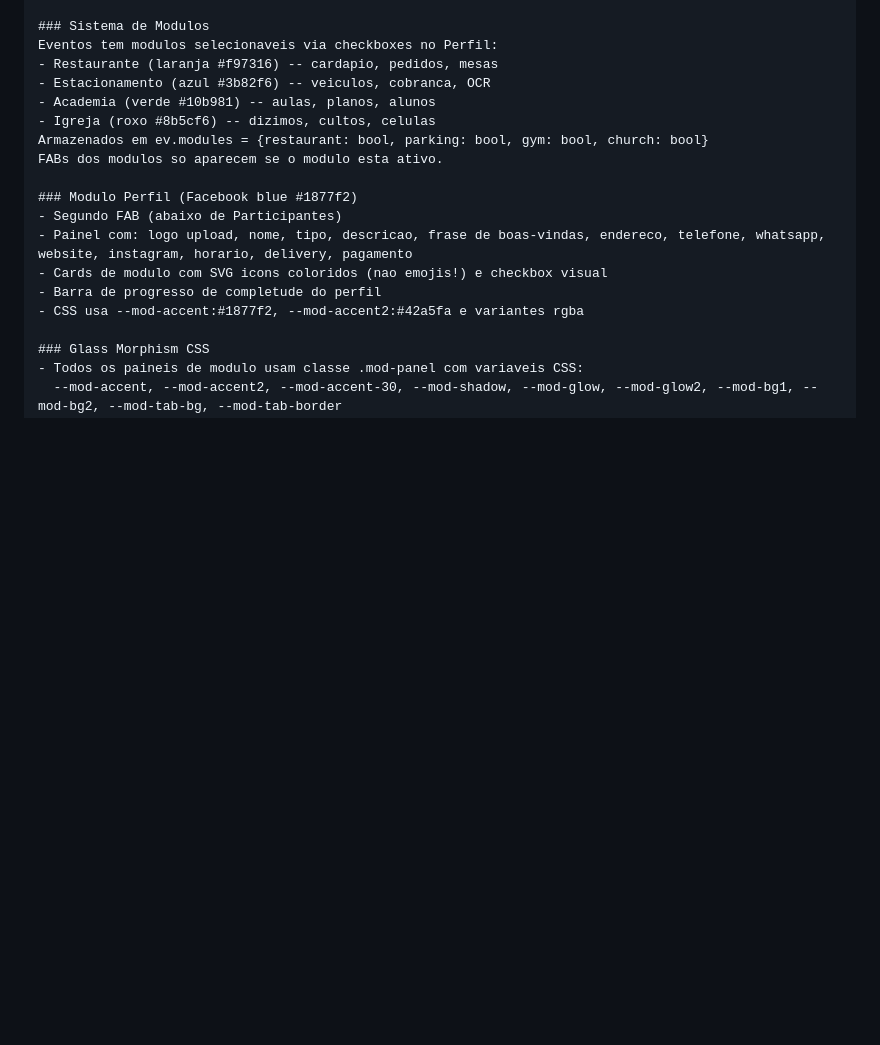
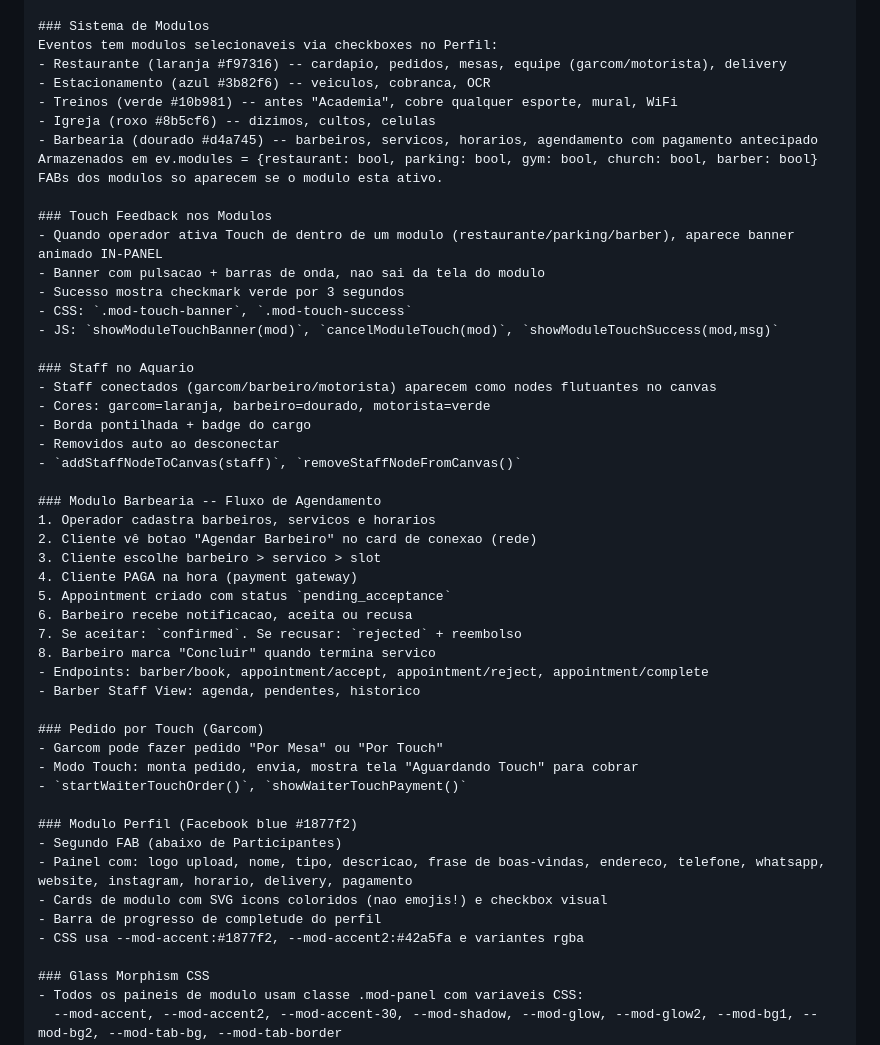
Before and after one commit to bavkiq-hUgby8-cittet/encosta, a Markdown page: PROMPT-NOVO-CHAT.md, the part around one of its changes. Rendered like a GitHub page; blank space fills up the shorter version.

```diff
--- a/PROMPT-NOVO-CHAT.md
+++ b/PROMPT-NOVO-CHAT.md
@@ -70,12 +70,44 @@ Restaurante, Mural (9 AI agents), Radio Touch, Stripe Connect, Nacionalidade.
 
 ### Sistema de Modulos
 Eventos tem modulos selecionaveis via checkboxes no Perfil:
-- Restaurante (laranja #f97316) -- cardapio, pedidos, mesas
+- Restaurante (laranja #f97316) -- cardapio, pedidos, mesas, equipe (garcom/motorista), delivery
 - Estacionamento (azul #3b82f6) -- veiculos, cobranca, OCR
-- Academia (verde #10b981) -- aulas, planos, alunos
+- Treinos (verde #10b981) -- antes "Academia", cobre qualquer esporte, mural, WiFi
 - Igreja (roxo #8b5cf6) -- dizimos, cultos, celulas
-Armazenados em ev.modules = {restaurant: bool, parking: bool, gym: bool, church: bool}
+- Barbearia (dourado #d4a745) -- barbeiros, servicos, horarios, agendamento com pagamento antecipado
+Armazenados em ev.modules = {restaurant: bool, parking: bool, gym: bool, church: bool, barber: bool}
 FABs dos modulos so aparecem se o modulo esta ativo.
+
+### Touch Feedback nos Modulos
+- Quando operador ativa Touch de dentro de um modulo (restaurante/parking/barber), aparece banner animado IN-PANEL
+- Banner com pulsacao + barras de onda, nao sai da tela do modulo
+- Sucesso mostra checkmark verde por 3 segundos
+- CSS: `.mod-touch-banner`, `.mod-touch-success`
+- JS: `showModuleTouchBanner(mod)`, `cancelModuleTouch(mod)`, `showModuleTouchSuccess(mod,msg)`
+
+### Staff no Aquario
+- Staff conectados (garcom/barbeiro/motorista) aparecem como nodes flutuantes no canvas
+- Cores: garcom=laranja, barbeiro=dourado, motorista=verde
+- Borda pontilhada + badge do cargo
+- Removidos auto ao desconectar
+- `addStaffNodeToCanvas(staff)`, `removeStaffNodeFromCanvas()`
+
+### Modulo Barbearia -- Fluxo de Agendamento
+1. Operador cadastra barbeiros, servicos e horarios
+2. Cliente vê botao "Agendar Barbeiro" no card de conexao (rede)
+3. Cliente escolhe barbeiro > servico > slot
+4. Cliente PAGA na hora (payment gateway)
+5. Appointment criado com status `pending_acceptance`
+6. Barbeiro recebe notificacao, aceita ou recusa
+7. Se aceitar: `confirmed`. Se recusar: `rejected` + reembolso
+8. Barbeiro marca "Concluir" quando termina servico
+- Endpoints: barber/book, appointment/accept, appointment/reject, appointment/complete
+- Barber Staff View: agenda, pendentes, historico
+
+### Pedido por Touch (Garcom)
+- Garcom pode fazer pedido "Por Mesa" ou "Por Touch"
+- Modo Touch: monta pedido, envia, mostra tela "Aguardando Touch" para cobrar
+- `startWaiterTouchOrder()`, `showWaiterTouchPayment()`
 
 ### Modulo Perfil (Facebook blue #1877f2)
 - Segundo FAB (abaixo de Participantes)
```
Also changed, not shown: other parts of PROMPT-NOVO-CHAT.md (+35 -2 lines), RESUMO-SESSAO-ATUAL.md (+132 -144 lines).
